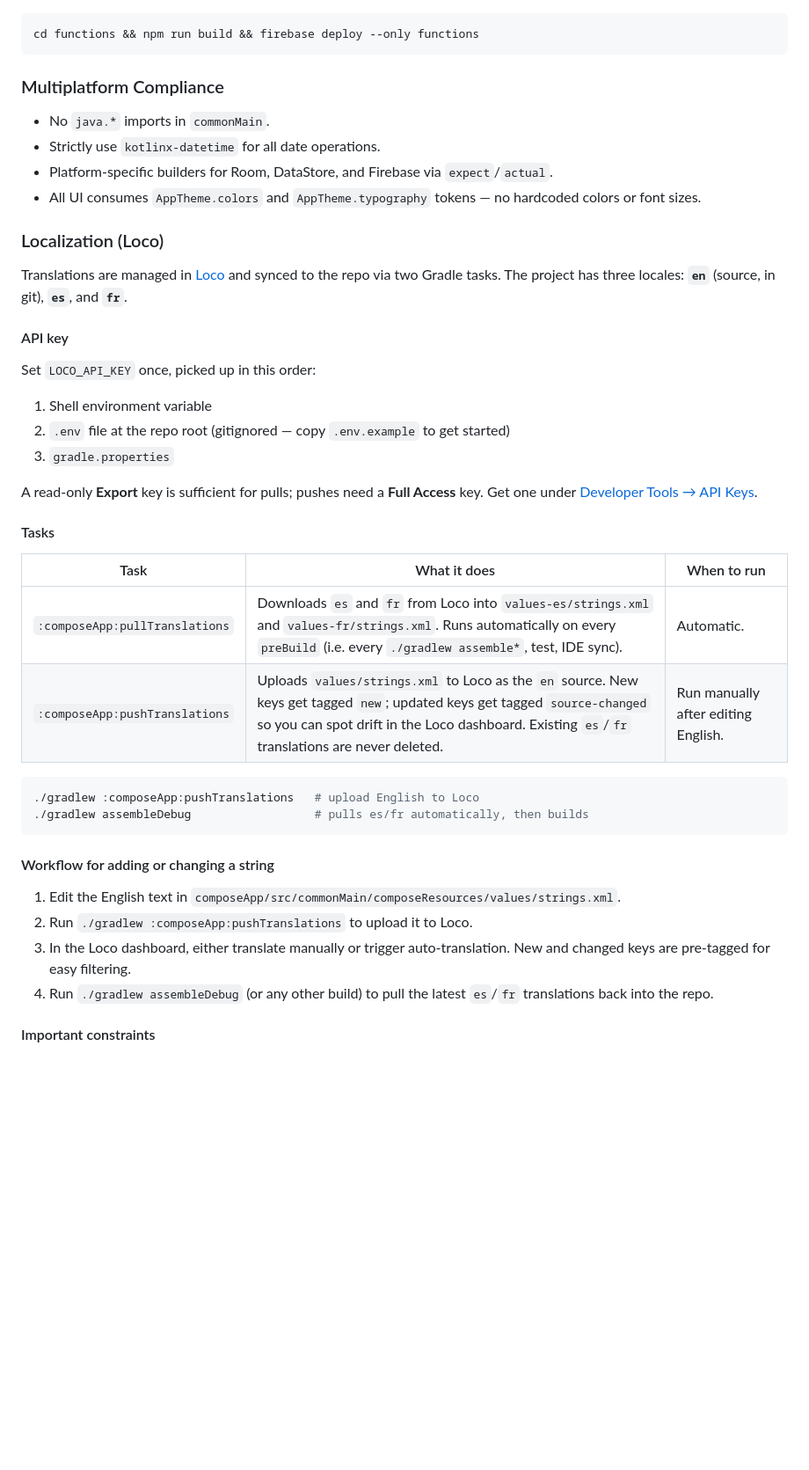
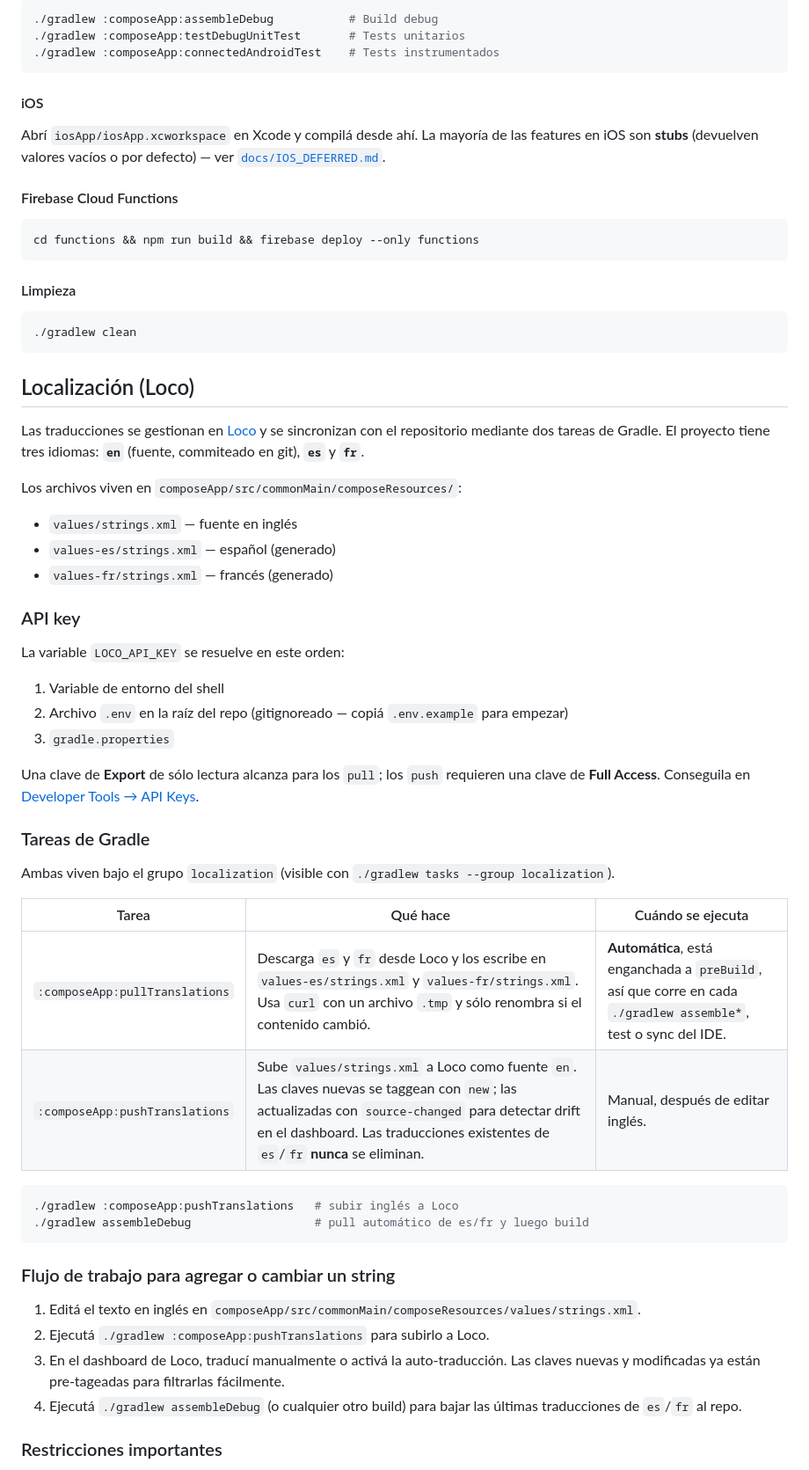
Before and after one commit to Alee053/aura-app, a Markdown page: README.md, the part around one of its changes. Shown at 88% size. GitHub-like rendering; blank space fills up the shorter version.

````diff
--- a/README.md
+++ b/README.md
@@ -67,44 +122,65 @@ Open `iosApp/iosApp.xcworkspace` in Xcode.
+```shell
+./gradlew :composeApp:assembleDebug           # Build debug
+./gradlew :composeApp:testDebugUnitTest       # Tests unitarios
+./gradlew :composeApp:connectedAndroidTest    # Tests instrumentados
+```
+
+#### iOS
+
+Abrí `iosApp/iosApp.xcworkspace` en Xcode y compilá desde ahí. La mayoría de las features en iOS son **stubs** (devuelven valores vacíos o por defecto) — ver [`docs/IOS_DEFERRED.md`](docs/IOS_DEFERRED.md).
+
+#### Firebase Cloud Functions
+
 ```shell
 cd functions && npm run build && firebase deploy --only functions
 ```
 
-### Multiplatform Compliance
-- No `java.*` imports in `commonMain`.
-- Strictly use `kotlinx-datetime` for all date operations.
-- Platform-specific builders for Room, DataStore, and Firebase via `expect`/`actual`.
-- All UI consumes `AppTheme.colors` and `AppTheme.typography` tokens — no hardcoded colors or font sizes.
+#### Limpieza
 
-### Localization (Loco)
+```shell
+./gradlew clean
+```
 
-Translations are managed in [Loco](https://localise.biz) and synced to the repo via two Gradle tasks. The project has three locales: **`en`** (source, in git), **`es`**, and **`fr`**.
+## Localización (Loco)
 
-#### API key
+Las traducciones se gestionan en [Loco](https://localise.biz) y se sincronizan con el repositorio mediante dos tareas de Gradle. El proyecto tiene tres idiomas: **`en`** (fuente, commiteado en git), **`es`** y **`fr`**.
 
-Set `LOCO_API_KEY` once, picked up in this order:
-1. Shell environment variable
-2. `.env` file at the repo root (gitignored — copy `.env.example` to get started)
+Los archivos viven en `composeApp/src/commonMain/composeResources/`:
+
+- `values/strings.xml` — fuente en inglés
+- `values-es/strings.xml` — español (generado)
+- `values-fr/strings.xml` — francés (generado)
+
+### API key
+
+La variable `LOCO_API_KEY` se resuelve en este orden:
+
+1. Variable de entorno del shell
+2. Archivo `.env` en la raíz del repo (gitignoreado — copiá `.env.example` para empezar)
 3. `gradle.properties`
 
-A read-only **Export** key is sufficient for pulls; pushes need a **Full Access** key. Get one under [Developer Tools → API Keys](https://localise.biz).
+Una clave de **Export** de sólo lectura alcanza para los `pull`; los `push` requieren una clave de **Full Access**. Conseguila en [Developer Tools → API Keys](https://localise.biz).
 
-#### Tasks
+### Tareas de Gradle
 
-| Task | What it does | When to run |
+Ambas viven bajo el grupo `localization` (visible con `./gradlew tasks --group localization`).
+
+| Tarea | Qué hace | Cuándo se ejecuta |
 |---|---|---|
-| `:composeApp:pullTranslations` | Downloads `es` and `fr` from Loco into `values-es/strings.xml` and `values-fr/strings.xml`. Runs automatically on every `preBuild` (i.e. every `./gradlew assemble*`, test, IDE sync). | Automatic. |
-| `:composeApp:pushTranslations` | Uploads `values/strings.xml` to Loco as the `en` source. New keys get tagged `new`; updated keys get tagged `source-changed` so you can spot drift in the Loco dashboard. Existing `es`/`fr` translations are never deleted. | Run manually after editing English. |
+| `:composeApp:pullTranslations` | Descarga `es` y `fr` desde Loco y los escribe en `values-es/strings.xml` y `values-fr/strings.xml`. Usa `curl` con un archivo `.tmp` y sólo renombra si el contenido cambió. | **Automática**, está enganchada a `preBuild`, así que corre en cada `./gradlew assemble*`, test o sync del IDE. |
+| `:composeApp:pushTranslations` | Sube `values/strings.xml` a Loco como fuente `en`. Las claves nuevas se taggean con `new`; las actualizadas con `source-changed` para detectar drift en el dashboard. Las traducciones existentes de `es`/`fr` **nunca** se eliminan. | Manual, después de editar inglés. |
 
 ```shell
-./gradlew :composeApp:pushTranslations   # upload English to Loco
-./gradlew assembleDebug                  # pulls es/fr automatically, then builds
+./gradlew :composeApp:pushTranslations   # subir inglés a Loco
+./gradlew assembleDebug                  # pull automático de es/fr y luego build
 ```
 
-#### Workflow for adding or changing a string
+### Flujo de trabajo para agregar o cambiar un string
 
-1. Edit the English text in `composeApp/src/commonMain/composeResources/values/strings.xml`.
-2. Run `./gradlew :composeApp:pushTranslations` to upload it to Loco.
-3. In the Loco dashboard, either translate manually or trigger auto-translation. New and changed keys are pre-tagged for easy filtering.
-4. Run `./gradlew assembleDebug` (or any other build) to pull the latest `es`/`fr` translations back into the repo.
+1. Editá el texto en inglés en `composeApp/src/commonMain/composeResources/values/strings.xml`.
+2. Ejecutá `./gradlew :composeApp:pushTranslations` para subirlo a Loco.
+3. En el dashboard de Loco, traducí manualmente o activá la auto-traducción. Las claves nuevas y modificadas ya están pre-tageadas para filtrarlas fácilmente.
+4. Ejecutá `./gradlew assembleDebug` (o cualquier otro build) para bajar las últimas traducciones de `es`/`fr` al repo.
 
-#### Important constraints
+### Restricciones importantes
 
````
Also changed, not shown: other parts of README.md (+113 -50 lines).
